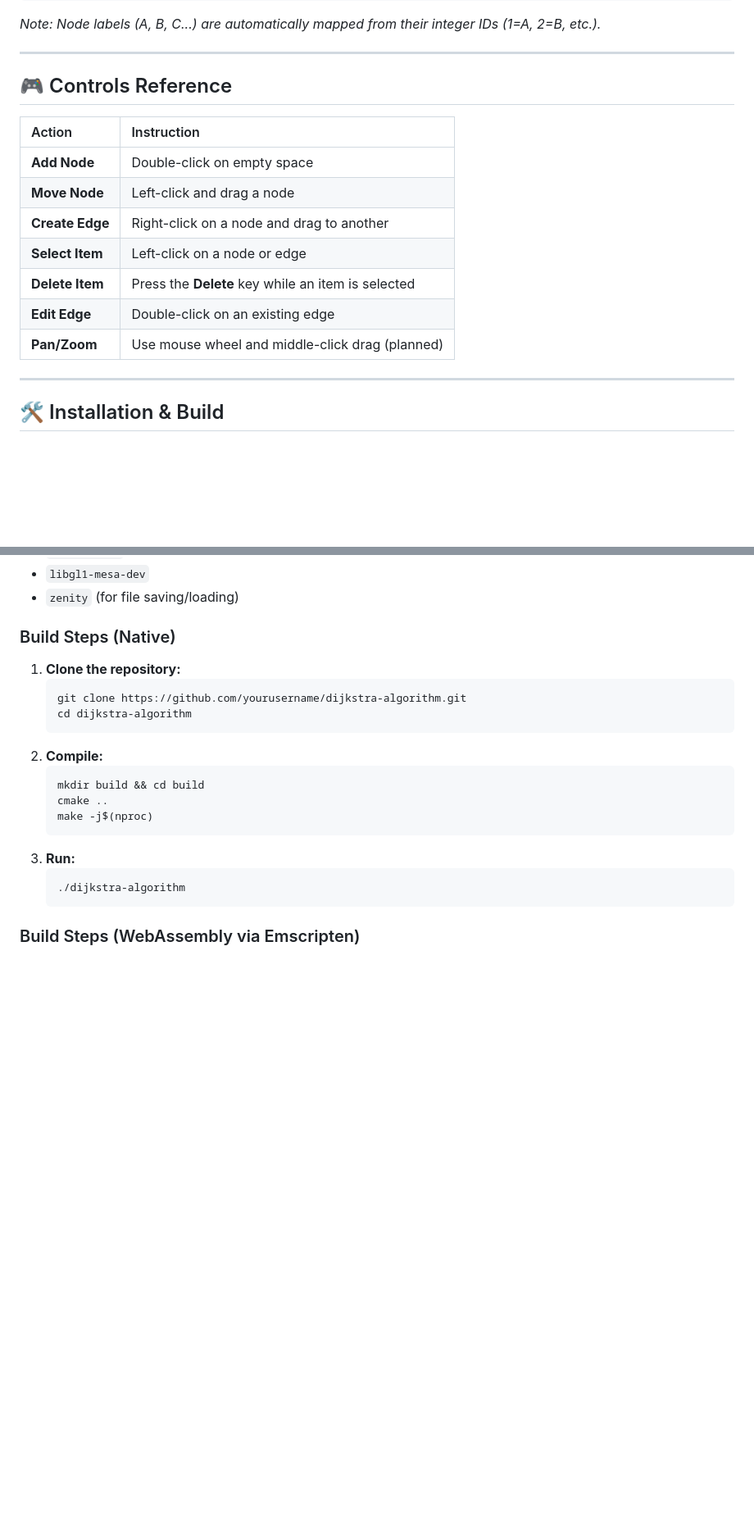
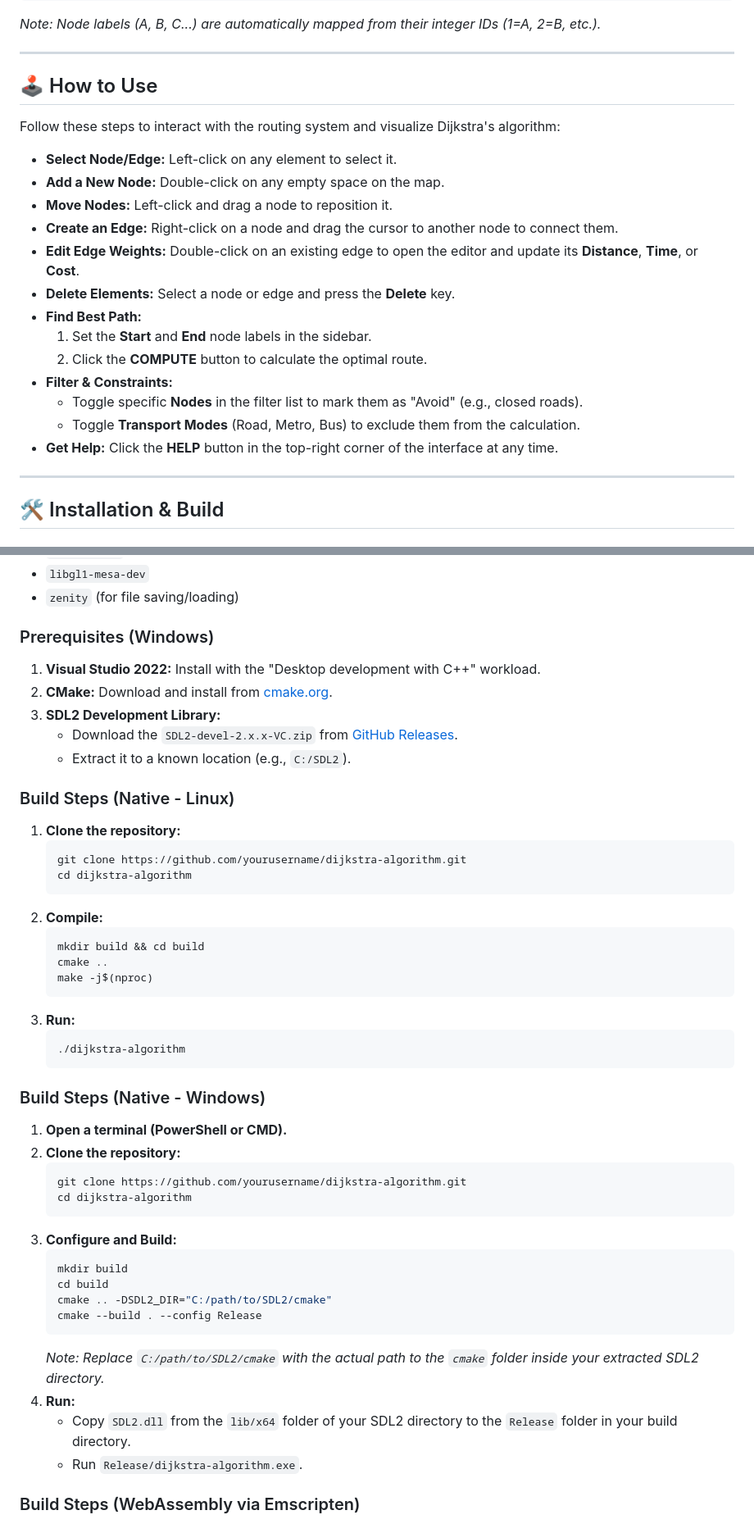
Before and after one commit to yasirFakir/cse373-adaptive-city-routing, a Markdown page: README.md, 2 parts joined by grey strips. Shown at 82% size. Drawn GitHub-style; blank space fills up the shorter version.

Commit message:
docs: update README with user guide and Windows setup instructions

````diff
--- a/README.md
+++ b/README.md
@@ -68,16 +68,23 @@ You can load custom maps using simple `.txt` files. Each line defines a directed
 
 ---
 
-## 🎮 Controls Reference
-| Action | Instruction |
-| :--- | :--- |
-| **Add Node** | Double-click on empty space |
-| **Move Node** | Left-click and drag a node |
-| **Create Edge** | Right-click on a node and drag to another |
-| **Select Item** | Left-click on a node or edge |
-| **Delete Item** | Press the **Delete** key while an item is selected |
-| **Edit Edge** | Double-click on an existing edge |
-| **Pan/Zoom** | Use mouse wheel and middle-click drag (planned) |
+## 🕹️ How to Use
+
+Follow these steps to interact with the routing system and visualize Dijkstra's algorithm:
+
+- **Select Node/Edge:** Left-click on any element to select it.
+- **Add a New Node:** Double-click on any empty space on the map.
+- **Move Nodes:** Left-click and drag a node to reposition it.
+- **Create an Edge:** Right-click on a node and drag the cursor to another node to connect them.
+- **Edit Edge Weights:** Double-click on an existing edge to open the editor and update its **Distance**, **Time**, or **Cost**.
+- **Delete Elements:** Select a node or edge and press the **Delete** key.
+- **Find Best Path:**
+  1. Set the **Start** and **End** node labels in the sidebar.
+  2. Click the **COMPUTE** button to calculate the optimal route.
+- **Filter & Constraints:**
+  - Toggle specific **Nodes** in the filter list to mark them as "Avoid" (e.g., closed roads).
+  - Toggle **Transport Modes** (Road, Metro, Bus) to exclude them from the calculation.
+- **Get Help:** Click the **HELP** button in the top-right corner of the interface at any time.
 
 ---
 
@@ -91,7 +98,14 @@ Ensure you have the following installed:
 - `libgl1-mesa-dev`
 - `zenity` (for file saving/loading)
 
-### Build Steps (Native)
+### Prerequisites (Windows)
+1. **Visual Studio 2022:** Install with the "Desktop development with C++" workload.
+2. **CMake:** Download and install from [cmake.org](https://cmake.org/download/).
+3. **SDL2 Development Library:**
+   - Download the `SDL2-devel-2.x.x-VC.zip` from [GitHub Releases](https://github.com/libsdl-org/SDL/releases).
+   - Extract it to a known location (e.g., `C:/SDL2`).
+
+### Build Steps (Native - Linux)
 1. **Clone the repository:**
    ```bash
    git clone https://github.com/yourusername/dijkstra-algorithm.git
@@ -107,6 +121,25 @@ Ensure you have the following installed:
    ```bash
    ./dijkstra-algorithm
    ```
+
+### Build Steps (Native - Windows)
+1. **Open a terminal (PowerShell or CMD).**
+2. **Clone the repository:**
+   ```bash
+   git clone https://github.com/yourusername/dijkstra-algorithm.git
+   cd dijkstra-algorithm
+   ```
+3. **Configure and Build:**
+   ```bash
+   mkdir build
+   cd build
+   cmake .. -DSDL2_DIR="C:/path/to/SDL2/cmake"
+   cmake --build . --config Release
+   ```
+   *Note: Replace `C:/path/to/SDL2/cmake` with the actual path to the `cmake` folder inside your extracted SDL2 directory.*
+4. **Run:**
+   - Copy `SDL2.dll` from the `lib/x64` folder of your SDL2 directory to the `Release` folder in your build directory.
+   - Run `Release/dijkstra-algorithm.exe`.
 
 ### Build Steps (WebAssembly via Emscripten)
 1. **Setup Emscripten environment.**
````
